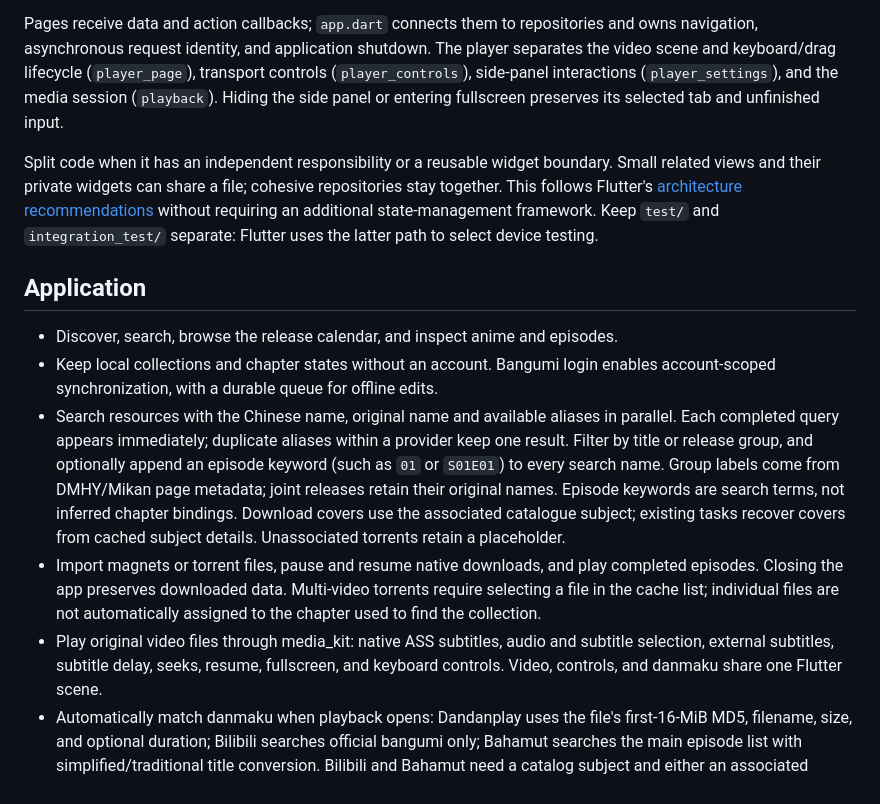
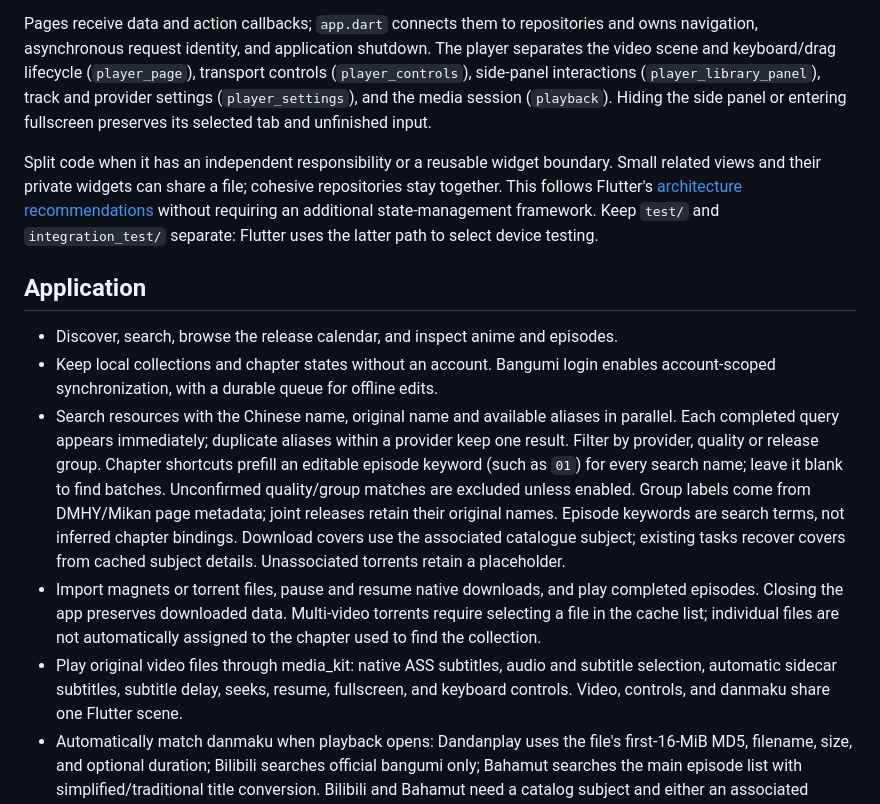
Before and after one commit to shirumesu/MelonBanG, a Markdown page: README.md, the part around one of its changes. GitHub-like rendering.

```diff
--- a/README.md
+++ b/README.md
@@ -80,7 +80,8 @@ dependencies, so all builds use the same checked-in patches.
 Pages receive data and action callbacks; `app.dart` connects them to repositories
 and owns navigation, asynchronous request identity, and application shutdown.
 The player separates the video scene and keyboard/drag lifecycle (`player_page`),
-transport controls (`player_controls`), side-panel interactions (`player_settings`),
+transport controls (`player_controls`), side-panel interactions (`player_library_panel`),
+track and provider settings (`player_settings`),
 and the media session (`playback`). Hiding the side panel or entering fullscreen
 preserves its selected tab and unfinished input.
 
@@ -98,8 +99,10 @@ without requiring an additional state-management framework. Keep `test/` and
   enables account-scoped synchronization, with a durable queue for offline edits.
 - Search resources with the Chinese name, original name and available aliases in
   parallel. Each completed query appears immediately; duplicate aliases within a
-  provider keep one result. Filter by title or release group, and optionally append
-  an episode keyword (such as `01` or `S01E01`) to every search name. Group labels
+  provider keep one result. Filter by provider, quality or release group. Chapter
+  shortcuts prefill an editable episode keyword (such as `01`) for every search
+  name; leave it blank to find batches. Unconfirmed quality/group matches are
+  excluded unless enabled. Group labels
   come from DMHY/Mikan page metadata; joint releases retain their original names.
   Episode keywords are search terms, not inferred chapter bindings. Download covers
   use the associated catalogue subject; existing tasks recover covers from cached
@@ -109,7 +112,7 @@ without requiring an additional state-management framework. Keep `test/` and
   Multi-video torrents require selecting a file in the cache list; individual files
   are not automatically assigned to the chapter used to find the collection.
 - Play original video files through media_kit: native ASS subtitles, audio and
-  subtitle selection, external subtitles, subtitle delay, seeks, resume, fullscreen,
+  subtitle selection, automatic sidecar subtitles, subtitle delay, seeks, resume, fullscreen,
   and keyboard controls. Video, controls, and danmaku share one Flutter scene.
 - Automatically match danmaku when playback opens: Dandanplay uses the file's
   first-16-MiB MD5, filename, size, and optional duration; Bilibili searches official
```
Also changed, not shown: other parts of README.md (+5 -3 lines), docs/backend.md (deleted, +0 -110 lines), docs/macos-signing.md (deleted, +0 -107 lines).
